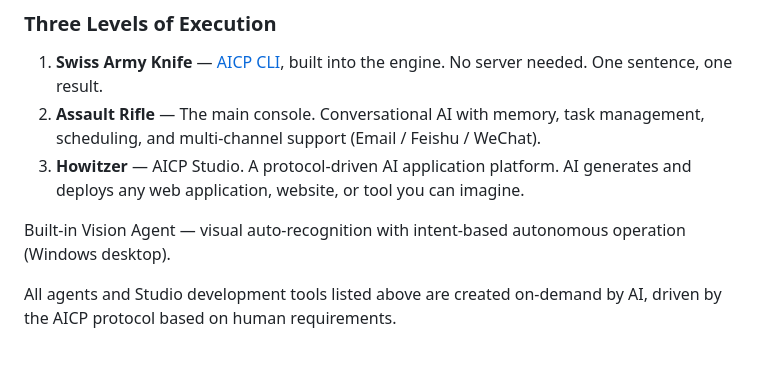
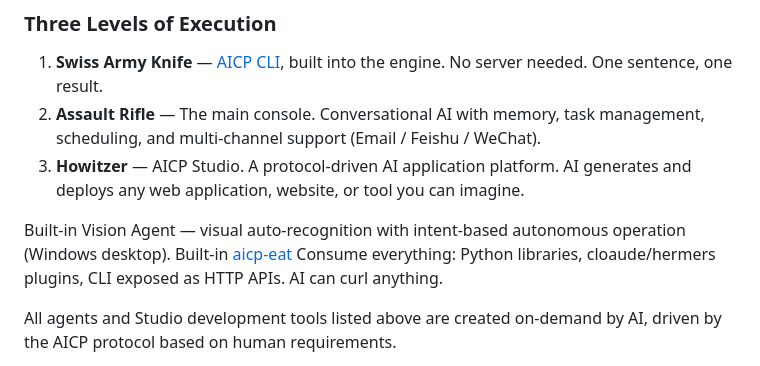
Before and after one commit to woozheng/aicp_engine, a Markdown page: README.md, the part around the change. Drawn GitHub-style.

```diff
--- a/README.md
+++ b/README.md
@@ -21,6 +21,7 @@
 
 
 Built-in Vision Agent — visual auto-recognition with intent-based autonomous operation (Windows desktop).
+Built-in [aicp-eat](https://github.com/woozheng/aicp-eat)  Consume everything: Python libraries, cloaude/hermers plugins, CLI exposed as HTTP APIs. AI can curl anything.
 
 All agents and Studio development tools listed above are created on-demand by AI, driven by the AICP protocol based on human requirements.
 
```
Also changed, not shown: README_CN.md (+2 -0 lines).
